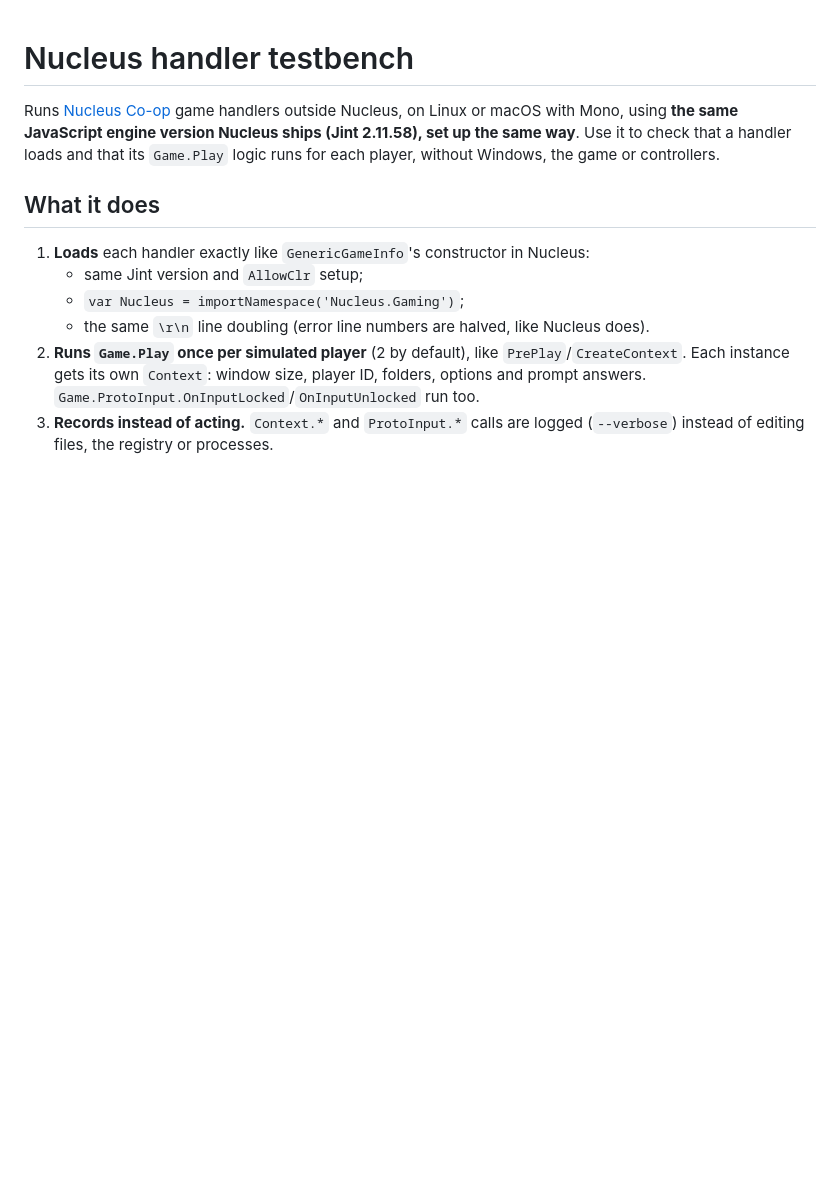
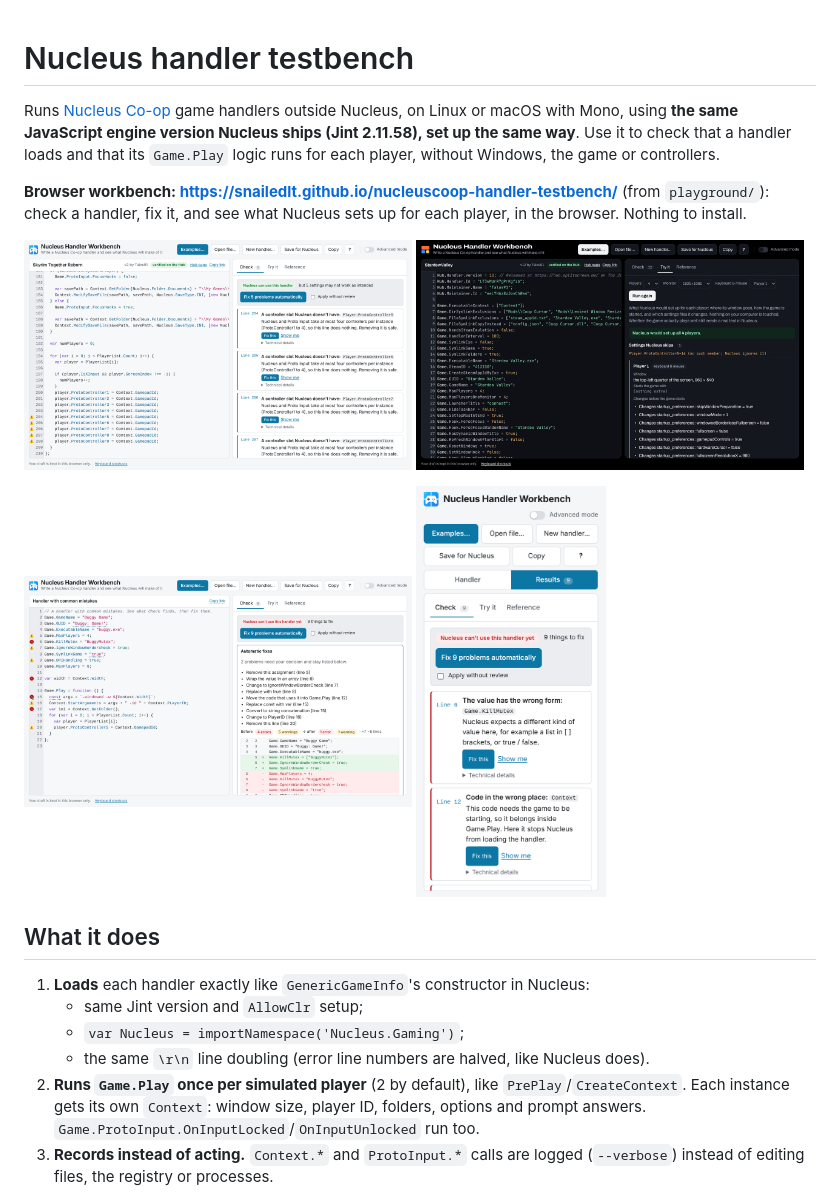
Before and after one commit to Snailedlt/nucleuscoop-handler-testbench, a Markdown page: README.md, the part around the change. Drawn GitHub-style; pictures changed too: docs/images/check.png (added), docs/images/fix-all.png (added), docs/images/phone.png (added); blank space fills up the shorter version.

Commit message:
README: workbench link and screenshots; example handler points to Check
Co-Authored-By: Claude Opus 5.5 <noreply@anthropic.com>
Claude-Session: https://claude.ai/code/session_0176z2bCvwUXMSQ8ZHn5TiTv

```diff
--- a/README.md
+++ b/README.md
@@ -1,6 +1,17 @@
 # Nucleus handler testbench
 
 Runs [Nucleus Co-op](https://github.com/SplitScreen-Me/splitscreenme-nucleus) game handlers outside Nucleus, on Linux or macOS with Mono, using **the same JavaScript engine version Nucleus ships (Jint 2.11.58), set up the same way**. Use it to check that a handler loads and that its `Game.Play` logic runs for each player, without Windows, the game or controllers.
+
+**Browser workbench: https://snailedlt.github.io/nucleuscoop-handler-testbench/** (from `playground/`): check a handler, fix it, and see what Nucleus sets up for each player, in the browser. Nothing to install.
+
+<p>
+  <img src="docs/images/check.png" width="49%" alt="Check: Skyrim Together Reborn, a verified Hub handler, with its five ProtoController5 to 9 lines flagged and explained">
+  <img src="docs/images/try-it.png" width="49%" alt="Try it: StardewValley with 4 players in the v3.splitscreen.me theme, each player's window and the settings files Nucleus would change">
+</p>
+<p>
+  <img src="docs/images/fix-all.png" width="49%" alt="Fix all: the automatic fixes for a handler with common mistakes, as a list and a diff, before you accept them">
+  <img src="docs/images/phone.png" width="24%" alt="The workbench on a phone: the Check results for the example handler">
+</p>
 
 ## What it does
 
```
Also changed, not shown: 1 other file.
